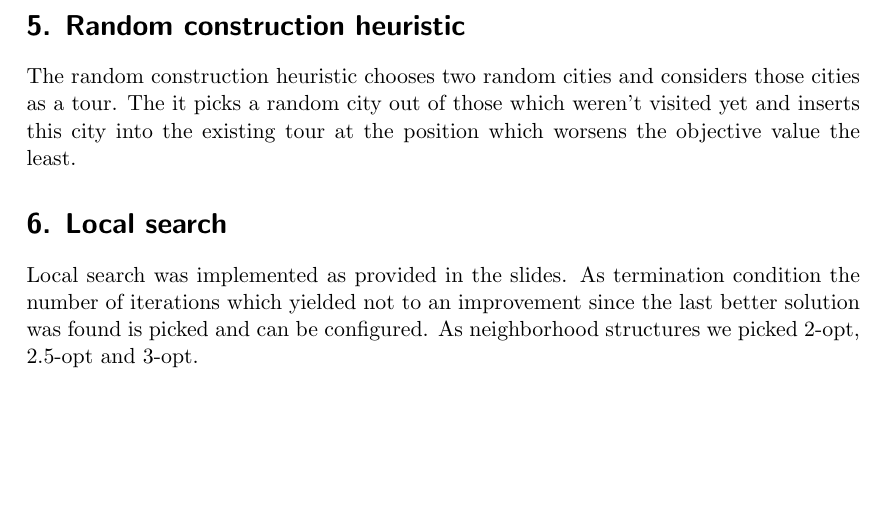
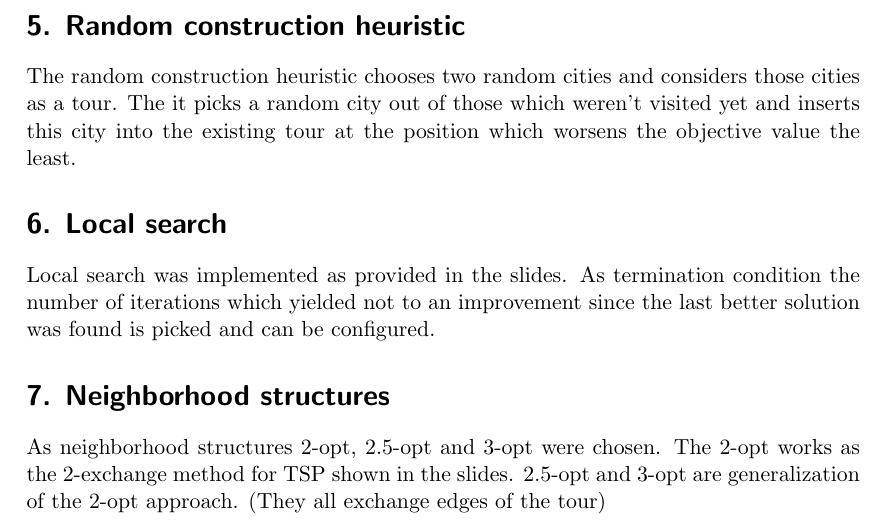
Before and after one commit to steeeve1510/heuristics-ex1, a LaTeX document (report/ex1_report.tex, which reads report/parts/part6.tex, report/parts/part7.tex): part of page 2 of 2, cut so that both start at the same text, the shorter picture padded with empty space. Compiled offline with pdfLaTeX.

Commit message:
add neighborhood structures to the report

```diff
--- a/report/ex1_report.tex
+++ b/report/ex1_report.tex
@@ -30,5 +30,6 @@
 \input{parts/part4.tex}
 \input{parts/part5.tex}
 \input{parts/part6.tex}
+\input{parts/part7.tex}
 
 \end{document}
--- a/report/parts/part6.tex
+++ b/report/parts/part6.tex
@@ -1,2 +1,2 @@
 \section*{6. Local search}
-Local search was implemented as provided in the slides. As termination condition the number of iterations which yielded not to an improvement since the last better solution was found is picked and can be configured. As neighborhood structures we picked 2-opt, 2.5-opt and 3-opt.
+Local search was implemented as provided in the slides. As termination condition the number of iterations which yielded not to an improvement since the last better solution was found is picked and can be configured.
--- /dev/null
+++ b/report/parts/part7.tex
@@ -0,0 +1,2 @@
+\section*{7. Neighborhood structures}
+As neighborhood structures 2-opt, 2.5-opt and 3-opt were chosen. The 2-opt works as the 2-exchange method for TSP shown in the slides. 2.5-opt and 3-opt are generalization of the 2-opt approach. (They all exchange edges of the tour)
```
